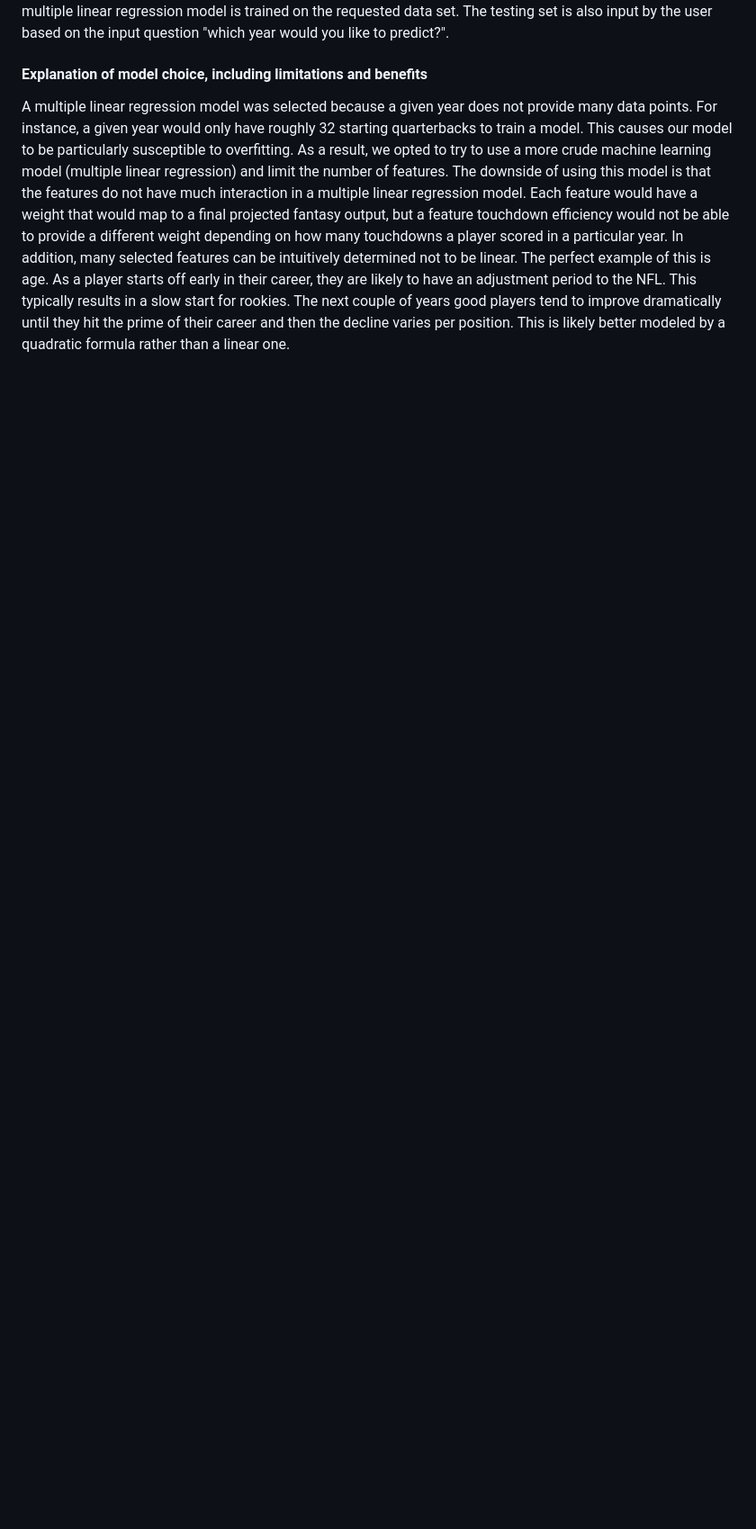
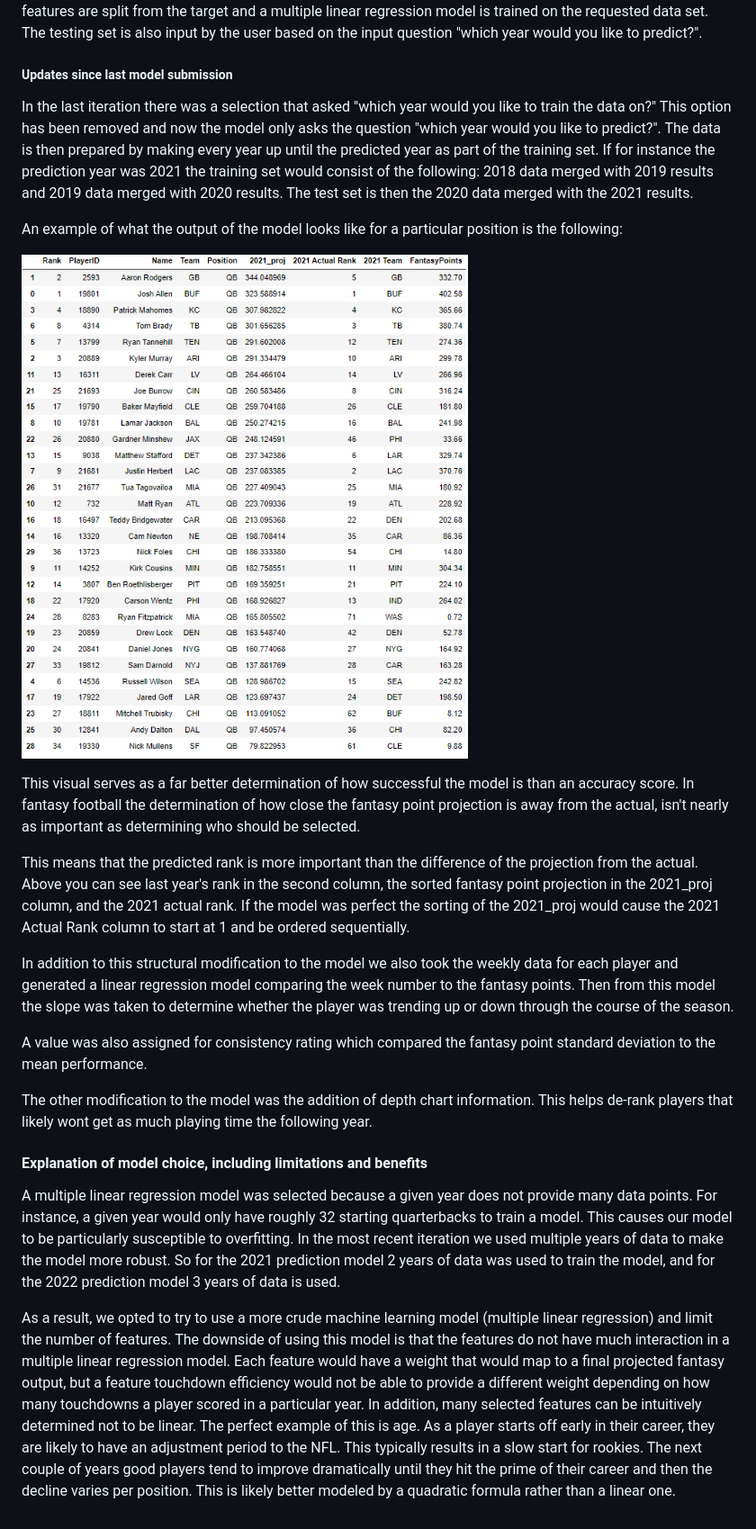
Before and after one commit to rickystuart1/Fantasy-Football-Predictions, a Markdown page: README.md, the part around one of its changes. Shown at 90% size. Drawn GitHub-style; pictures changed too: Resources/QB_fantasy_pointandrank_projection.PNG (added); blank space fills up the shorter version.

```diff
--- a/README.md
+++ b/README.md
@@ -96,8 +104,28 @@ As mentioned earlier the user provides input and chooses the year they would lik
 The features are split from the target and a multiple linear regression model is trained on the requested data set. The testing set is also input by the user based on the input question "which year would you like to predict?".
+
+##### Updates since last model submission
+
+In the last iteration there was a selection that asked "which year would you like to train the data on?" This option has been removed and now the model only asks the question "which year would you like to predict?". The data is then prepared by making every year up until the predicted year as part of the training set.
+If for instance the prediction year was 2021 the training set would consist of the following: 2018 data merged with 2019 results and 2019 data merged with 2020 results. The test set is then the 2020 data merged with the 2021 results.
+
+An example of what the output of the model looks like for a particular position is the following:
+
+![](Resources/QB_fantasy_pointandrank_projection.PNG)
+
+This visual serves as a far better determination of how successful the model is than an accuracy score. In fantasy football the determination of how close the fantasy point projection is away from the actual, isn't nearly as important as determining who should be selected.
+
+This means that the predicted rank is more important than the difference of the projection from the actual. Above you can see last year's rank in the second column, the sorted fantasy point projection in the 2021_proj column, and the 2021 actual rank. If the model was perfect the sorting of the 2021_proj would cause the 2021 Actual Rank column to start at 1 and be ordered sequentially.
+
+In addition to this structural modification to the model we also took the weekly data for each player and generated a linear regression model comparing the week number to the fantasy points. Then from this model the slope was taken to determine whether the player was trending up or down through the course of the season.
+
+A value was also assigned for consistency rating which compared the fantasy point standard deviation to the mean performance.
+
+The other modification to the model was the addition of depth chart information. This helps de-rank players that likely wont get as much playing time the following year.
 
 #### Explanation of model choice, including limitations and benefits
 
-A multiple linear regression model was selected because a given year does not provide many data points. For instance, a given year would only have roughly 32 starting quarterbacks to train a model. This causes our model to be particularly susceptible to overfitting.
+A multiple linear regression model was selected because a given year does not provide many data points. For instance, a given year would only have roughly 32 starting quarterbacks to train a model. This causes our model to be particularly susceptible to overfitting.  In the most recent iteration we used multiple years of data to make the model more robust. So for the 2021 prediction model 2 years of data was used to train the model, and for the 2022 prediction model 3 years of data is used.
+
 As a result, we opted to try to use a more crude machine learning model (multiple linear regression) and limit the number of features. The downside of using this model is that the features do not have much interaction in a multiple linear regression model.
 Each feature would have a weight that would map to a final projected fantasy output, but a feature touchdown efficiency would not be able to provide a different weight depending on how many touchdowns a player scored in a particular year.
 In addition, many selected features can be intuitively determined not to be linear. The perfect example of this is age. As a player starts off early in their career, they are likely to have an adjustment period to the NFL.
```
Also changed, not shown: other parts of README.md (+16 -8 lines), Resources/QB_linreg_model.PNG (added), Resources/input_questions.PNG (added), 10 other files.
